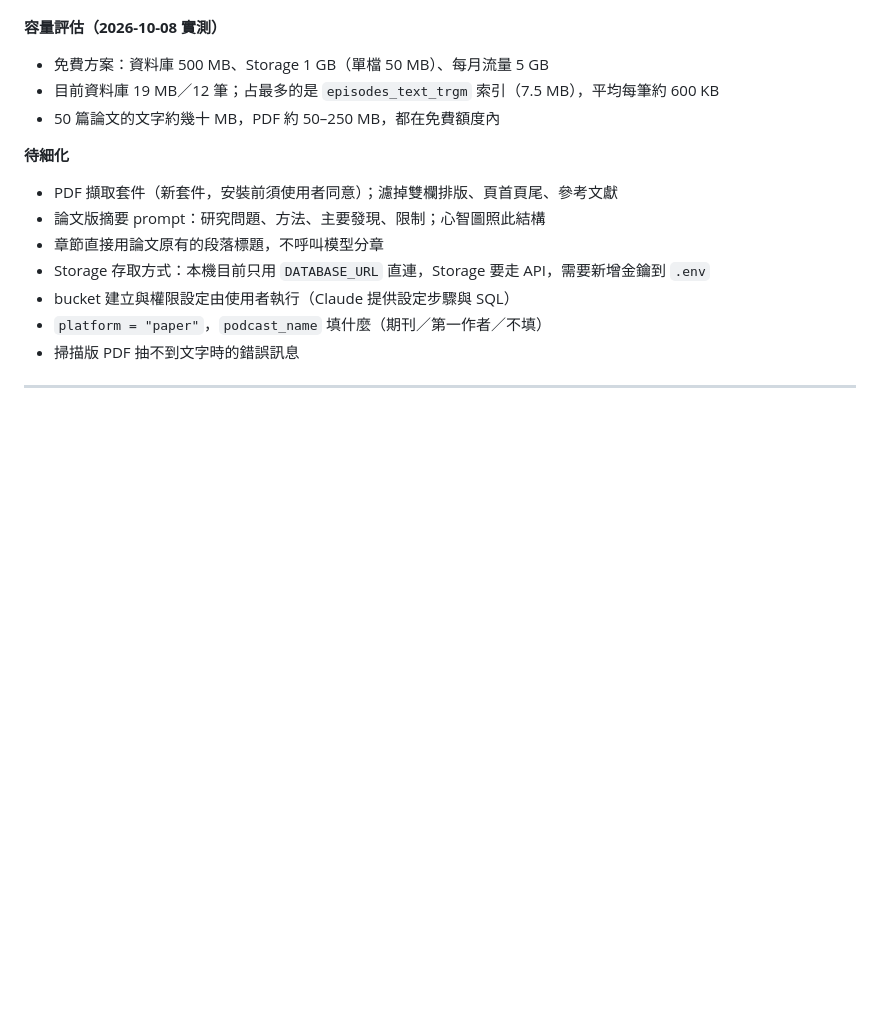
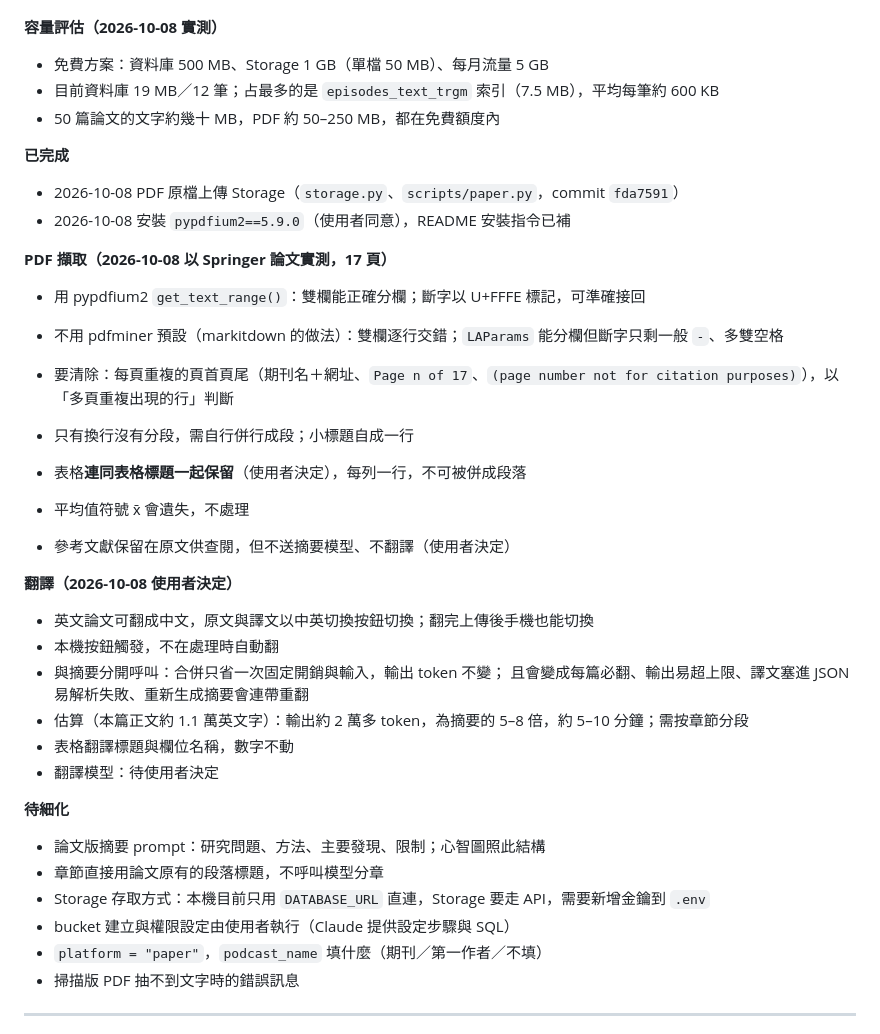
Before and after one commit to dreambo4/podscript, a Markdown page: .claude/todo.md, the part around the change. GitHub-like rendering; blank space fills up the shorter version.

```diff
--- a/.claude/todo.md
+++ b/.claude/todo.md
@@ -284,8 +284,30 @@
 - 目前資料庫 19 MB／12 筆；占最多的是 `episodes_text_trgm` 索引（7.5 MB），平均每筆約 600 KB
 - 50 篇論文的文字約幾十 MB，PDF 約 50–250 MB，都在免費額度內
 
+**已完成**
+- 2026-10-08 PDF 原檔上傳 Storage（`storage.py`、`scripts/paper.py`，commit `fda7591`）
+- 2026-10-08 安裝 `pypdfium2==5.9.0`（使用者同意），README 安裝指令已補
+
+**PDF 擷取（2026-10-08 以 Springer 論文實測，17 頁）**
+- 用 pypdfium2 `get_text_range()`：雙欄能正確分欄；斷字以 U+FFFE 標記，可準確接回
+- 不用 pdfminer 預設（markitdown 的做法）：雙欄逐行交錯；`LAParams` 能分欄但斷字只剩一般 `-`、多雙空格
+- 要清除：每頁重複的頁首頁尾（期刊名＋網址、`Page n of 17`、`(page number not for citation purposes)`），以「多頁重複出現的行」判斷
+- 只有換行沒有分段，需自行併行成段；小標題自成一行
+- 表格**連同表格標題一起保留**（使用者決定），每列一行，不可被併成段落
+- 平均值符號 x̄ 會遺失，不處理
+
+- 參考文獻保留在原文供查閱，但不送摘要模型、不翻譯（使用者決定）
+
+**翻譯（2026-10-08 使用者決定）**
+- 英文論文可翻成中文，原文與譯文以中英切換按鈕切換；翻完上傳後手機也能切換
+- 本機按鈕觸發，不在處理時自動翻
+- 與摘要分開呼叫：合併只省一次固定開銷與輸入，輸出 token 不變；
+  且會變成每篇必翻、輸出易超上限、譯文塞進 JSON 易解析失敗、重新生成摘要會連帶重翻
+- 估算（本篇正文約 1.1 萬英文字）：輸出約 2 萬多 token，為摘要的 5–8 倍，約 5–10 分鐘；需按章節分段
+- 表格翻譯標題與欄位名稱，數字不動
+- 翻譯模型：待使用者決定
+
 **待細化**
-- PDF 擷取套件（新套件，安裝前須使用者同意）；濾掉雙欄排版、頁首頁尾、參考文獻
 - 論文版摘要 prompt：研究問題、方法、主要發現、限制；心智圖照此結構
 - 章節直接用論文原有的段落標題，不呼叫模型分章
 - Storage 存取方式：本機目前只用 `DATABASE_URL` 直連，Storage 要走 API，需要新增金鑰到 `.env`
```
Also changed, not shown: README.md (+2 -1 lines).
